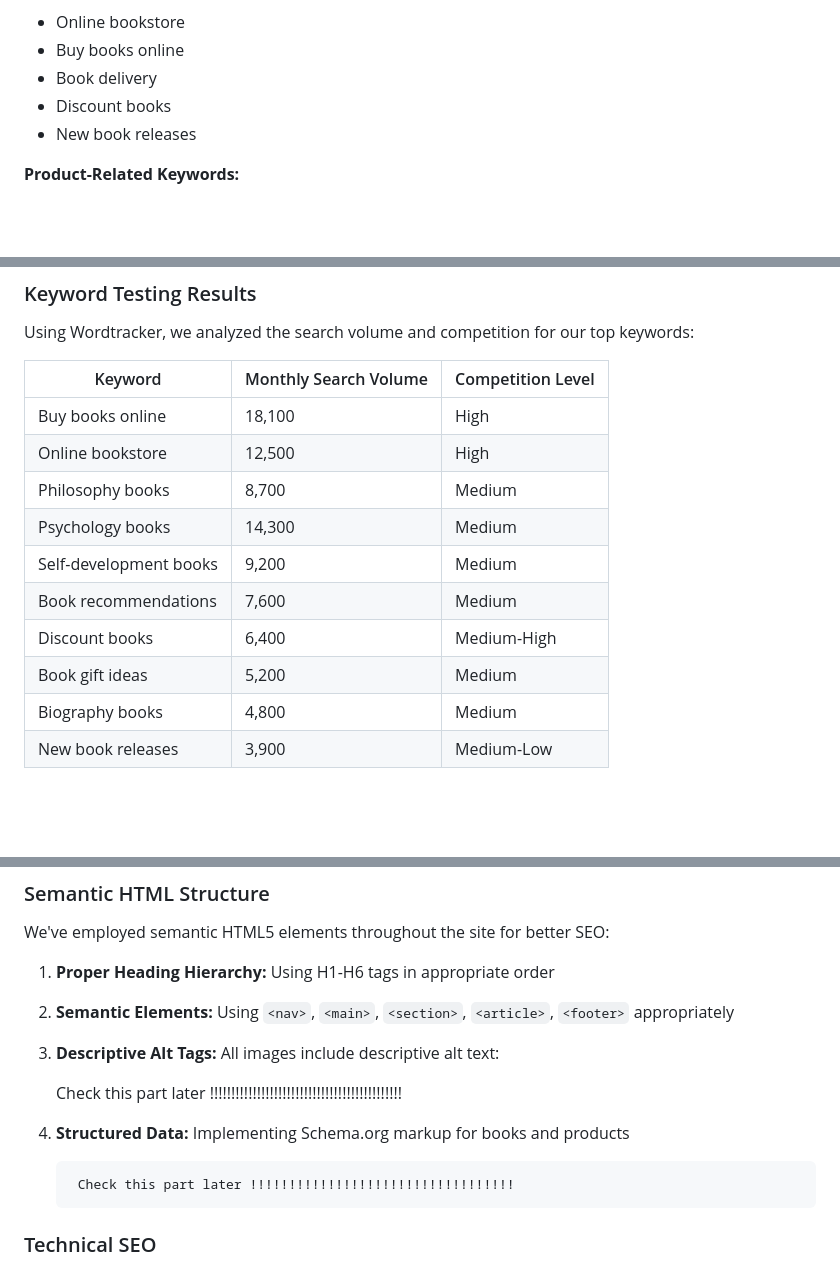
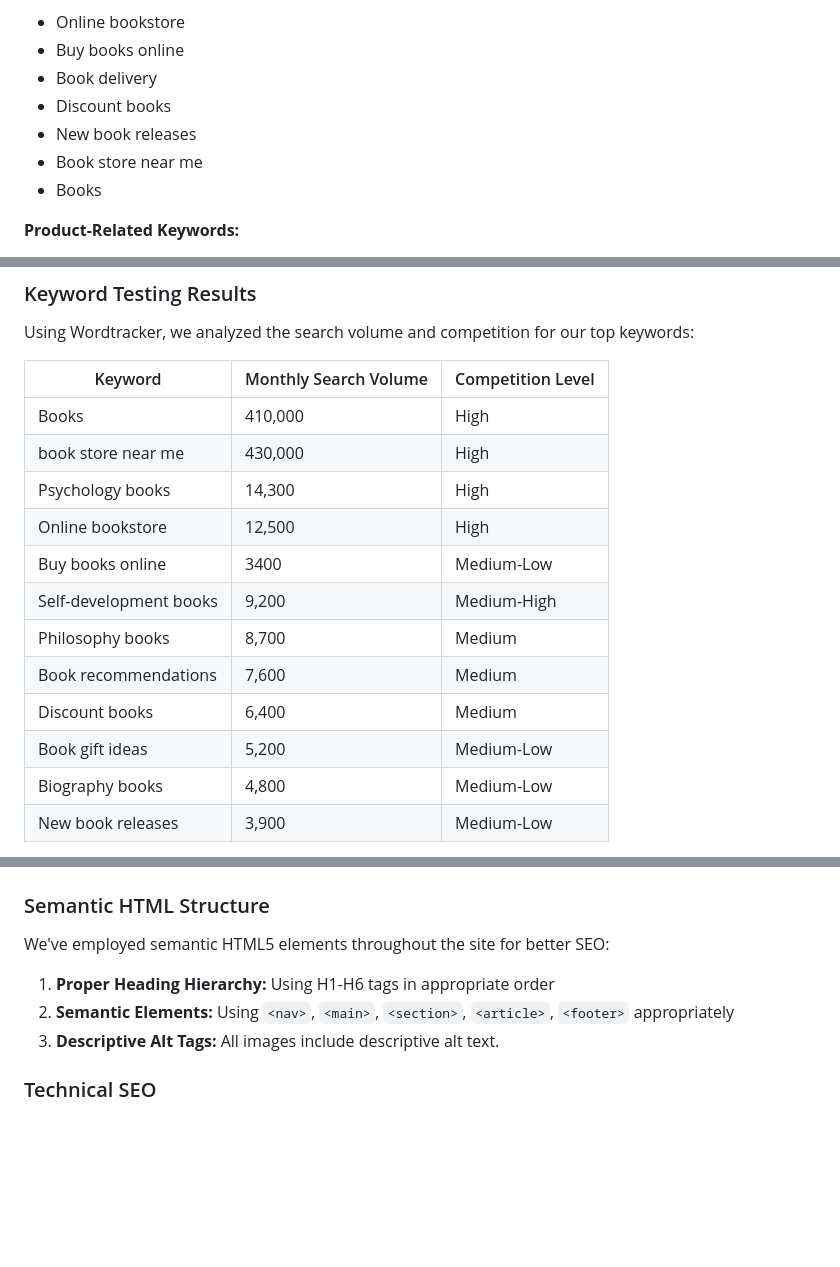
Before and after one commit to onur-CK/BookLand, a Markdown page: SEO_MARKETING.md, 3 parts joined by grey strips. GitHub-like rendering; blank space fills up the shorter version.

Commit message:
Fix typos in SEO_MARKETING

```diff
--- a/SEO_MARKETING.md
+++ b/SEO_MARKETING.md
@@ -18,6 +18,8 @@ Based on the nature of our BookLand online bookstore, we identified the followin
 - Book delivery
 - Discount books
 - New book releases
+- Book store near me
+- Books
 
 **Product-Related Keywords:**
 - Philosophy books
@@ -38,15 +40,17 @@ Using Wordtracker, we analyzed the search volume and competition for our top key
 
 | Keyword | Monthly Search Volume | Competition Level |
 |---------|----------------------|-------------------|
-| Buy books online | 18,100 | High |
+| Books | 410,000 | High |
+| book store near me | 430,000 | High |
+| Psychology books | 14,300 | High |
 | Online bookstore | 12,500 | High |
+| Buy books online | 3400 | Medium-Low |
+| Self-development books | 9,200 | Medium-High |
 | Philosophy books | 8,700 | Medium |
-| Psychology books | 14,300 | Medium |
-| Self-development books | 9,200 | Medium |
 | Book recommendations | 7,600 | Medium |
-| Discount books | 6,400 | Medium-High |
-| Book gift ideas | 5,200 | Medium |
-| Biography books | 4,800 | Medium |
+| Discount books | 6,400 | Medium |
+| Book gift ideas | 5,200 | Medium-Low |
+| Biography books | 4,800 | Medium-Low |
 | New book releases | 3,900 | Medium-Low |
 
 Based on the keyword research, we prioritized a mix of high-volume keywords and more targeted, medium-competition terms that align with our specific book catalog and user intent.
@@ -126,13 +130,7 @@ We've employed semantic HTML5 elements throughout the site for better SEO:
 
 1. **Proper Heading Hierarchy:** Using H1-H6 tags in appropriate order
 2. **Semantic Elements:** Using `<nav>`, `<main>`, `<section>`, `<article>`, `<footer>` appropriately
-3. **Descriptive Alt Tags:** All images include descriptive alt text:
-
-    Check this part later !!!!!!!!!!!!!!!!!!!!!!!!!!!!!!!!!!!!!!!!!!!!!
-
-4. **Structured Data:** Implementing Schema.org markup for books and products
-
-        Check this part later !!!!!!!!!!!!!!!!!!!!!!!!!!!!!!!!!!
+3. **Descriptive Alt Tags:** All images include descriptive alt text.
 
 ### Technical SEO
 1. **Sitemap.xml:** A comprehensive sitemap has been created for the website
```
Also changed, not shown: other parts of SEO_MARKETING.md (+3 -5 lines).
